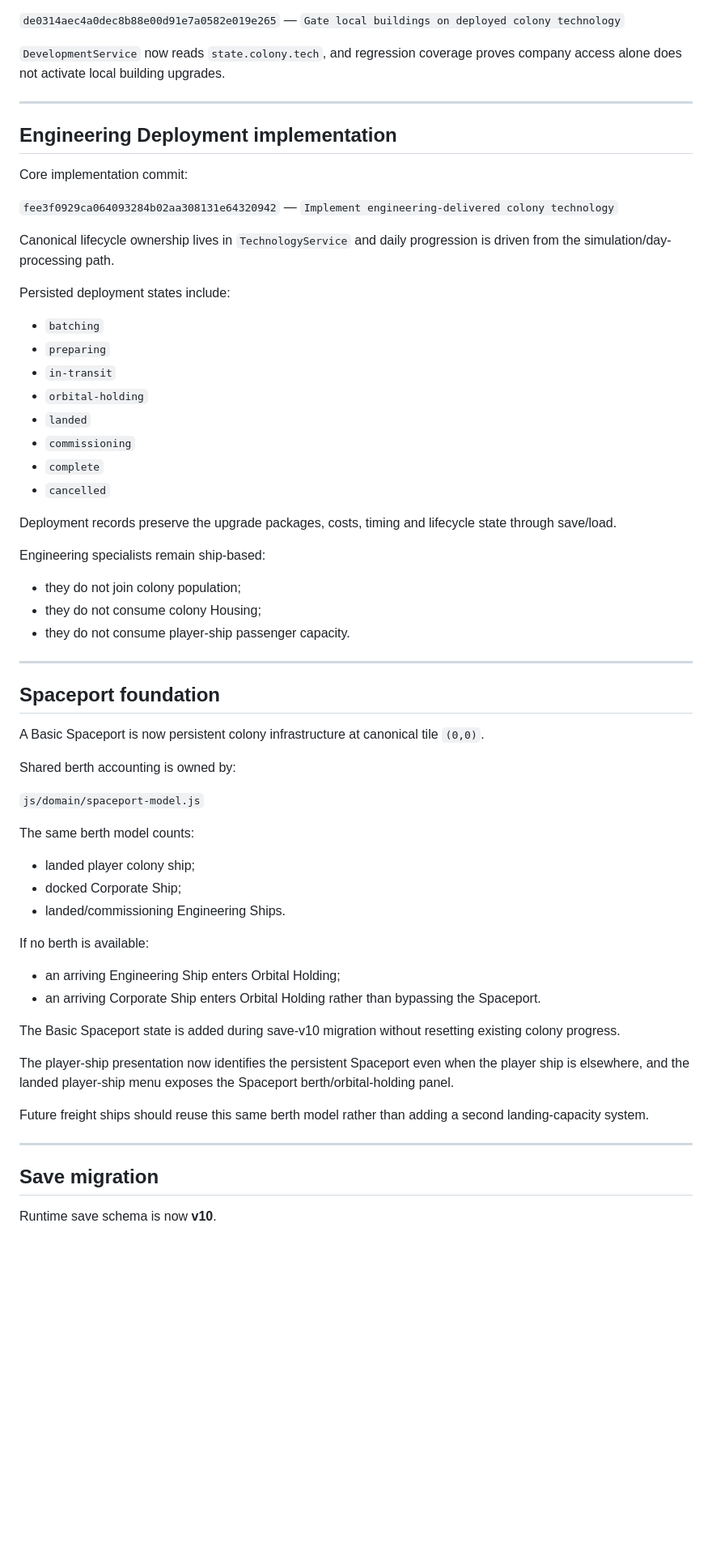
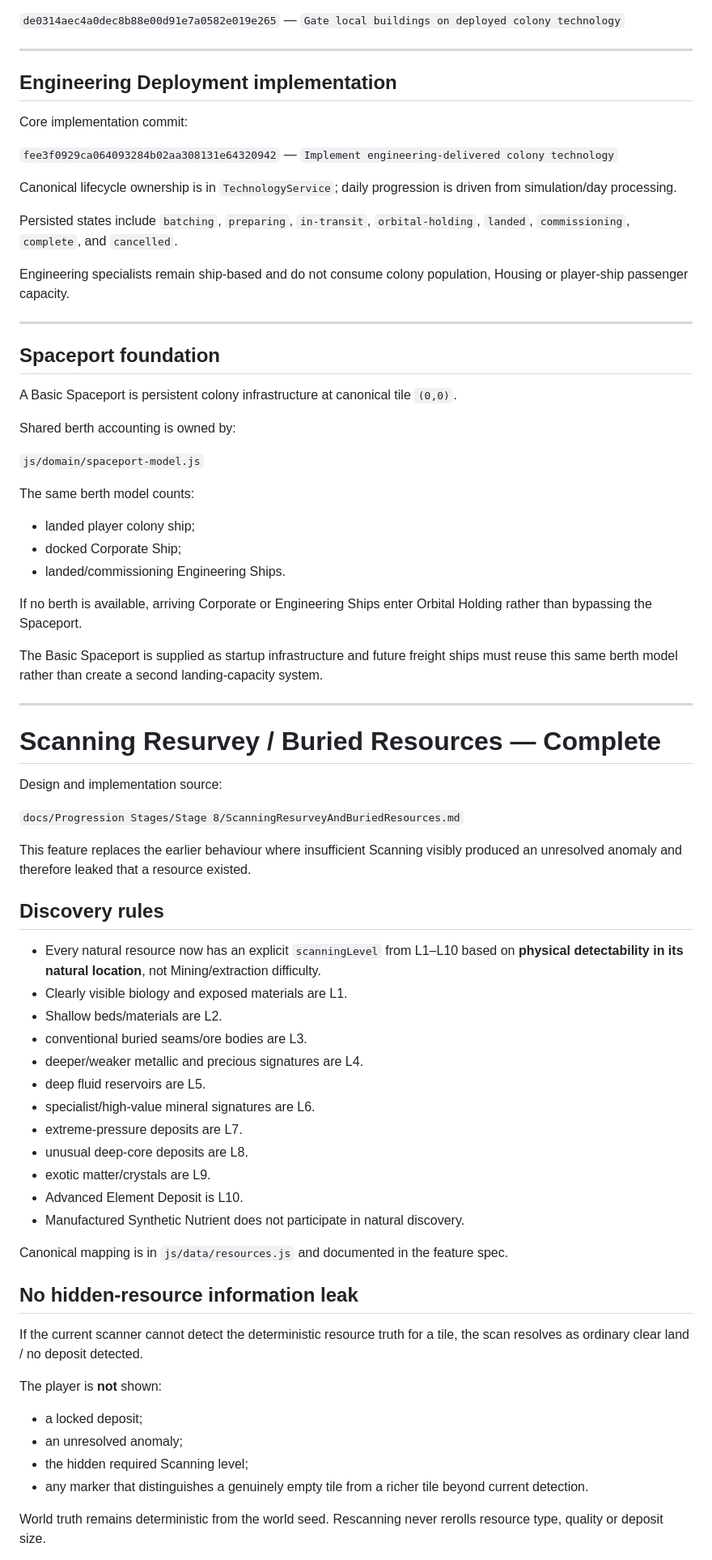
Before and after one commit to kevvy555/MineIT, a Markdown page: docs/SHIP_EXPANSION_GAMEPLAY_RECOVERY.md, the part around one of its changes. Shown at 81% size. GitHub-like rendering; blank space fills up the shorter version.

```diff
--- a/docs/SHIP_EXPANSION_GAMEPLAY_RECOVERY.md
+++ b/docs/SHIP_EXPANSION_GAMEPLAY_RECOVERY.md
@@ -153,7 +130,5 @@ Fixed in:
 
 `de0314aec4a0dec8b88e00d91e7a0582e019e265` — `Gate local buildings on deployed colony technology`
-
-`DevelopmentService` now reads `state.colony.tech`, and regression coverage proves company access alone does not activate local building upgrades.
 
 ---
 
@@ -163,32 +138,17 @@ Core implementation commit:
 
 `fee3f0929ca064093284b02aa308131e64320942` — `Implement engineering-delivered colony technology`
 
-Canonical lifecycle ownership lives in `TechnologyService` and daily progression is driven from the simulation/day-processing path.
+Canonical lifecycle ownership is in `TechnologyService`; daily progression is driven from simulation/day processing.
 
-Persisted deployment states include:
+Persisted states include `batching`, `preparing`, `in-transit`, `orbital-holding`, `landed`, `commissioning`, `complete`, and `cancelled`.
 
-- `batching`
-- `preparing`
-- `in-transit`
-- `orbital-holding`
-- `landed`
-- `commissioning`
-- `complete`
-- `cancelled`
-
-Deployment records preserve the upgrade packages, costs, timing and lifecycle state through save/load.
-
-Engineering specialists remain ship-based:
-
-- they do not join colony population;
-- they do not consume colony Housing;
-- they do not consume player-ship passenger capacity.
+Engineering specialists remain ship-based and do not consume colony population, Housing or player-ship passenger capacity.
 
 ---
 
 ## Spaceport foundation
 
-A Basic Spaceport is now persistent colony infrastructure at canonical tile `(0,0)`.
+A Basic Spaceport is persistent colony infrastructure at canonical tile `(0,0)`.
 
 Shared berth accounting is owned by:
 
@@ -200,19 +160,47 @@ The same berth model counts:
 - docked Corporate Ship;
 - landed/commissioning Engineering Ships.
 
-If no berth is available:
+If no berth is available, arriving Corporate or Engineering Ships enter Orbital Holding rather than bypassing the Spaceport.
 
-- an arriving Engineering Ship enters Orbital Holding;
-- an arriving Corporate Ship enters Orbital Holding rather than bypassing the Spaceport.
-
-The Basic Spaceport state is added during save-v10 migration without resetting existing colony progress.
-
-The player-ship presentation now identifies the persistent Spaceport even when the player ship is elsewhere, and the landed player-ship menu exposes the Spaceport berth/orbital-holding panel.
-
-Future freight ships should reuse this same berth model rather than adding a second landing-capacity system.
+The Basic Spaceport is supplied as startup infrastructure and future freight ships must reuse this same berth model rather than create a second landing-capacity system.
 
 ---
 
-## Save migration
+# Scanning Resurvey / Buried Resources — Complete
 
-Runtime save schema is now **v10**.
+Design and implementation source:
+
+`docs/Progression Stages/Stage 8/ScanningResurveyAndBuriedResources.md`
+
+This feature replaces the earlier behaviour where insufficient Scanning visibly produced an unresolved anomaly and therefore leaked that a resource existed.
+
+## Discovery rules
+
+- Every natural resource now has an explicit `scanningLevel` from L1–L10 based on **physical detectability in its natural location**, not Mining/extraction difficulty.
+- Clearly visible biology and exposed materials are L1.
+- Shallow beds/materials are L2.
+- conventional buried seams/ore bodies are L3.
+- deeper/weaker metallic and precious signatures are L4.
+- deep fluid reservoirs are L5.
+- specialist/high-value mineral signatures are L6.
+- extreme-pressure deposits are L7.
+- unusual deep-core deposits are L8.
+- exotic matter/crystals are L9.
+- Advanced Element Deposit is L10.
+- Manufactured Synthetic Nutrient does not participate in natural discovery.
+
+Canonical mapping is in `js/data/resources.js` and documented in the feature spec.
+
+## No hidden-resource information leak
+
+If the current scanner cannot detect the deterministic resource truth for a tile, the scan resolves as ordinary clear land / no deposit detected.
+
+The player is **not** shown:
+
+- a locked deposit;
+- an unresolved anomaly;
+- the hidden required Scanning level;
+- any marker that distinguishes a genuinely empty tile from a richer tile beyond current detection.
+
+World truth remains deterministic from the world seed. Rescanning never rerolls resource type, quality or deposit size.
+
```
Also changed, not shown: other parts of docs/SHIP_EXPANSION_GAMEPLAY_RECOVERY.md (+117 -130 lines).
